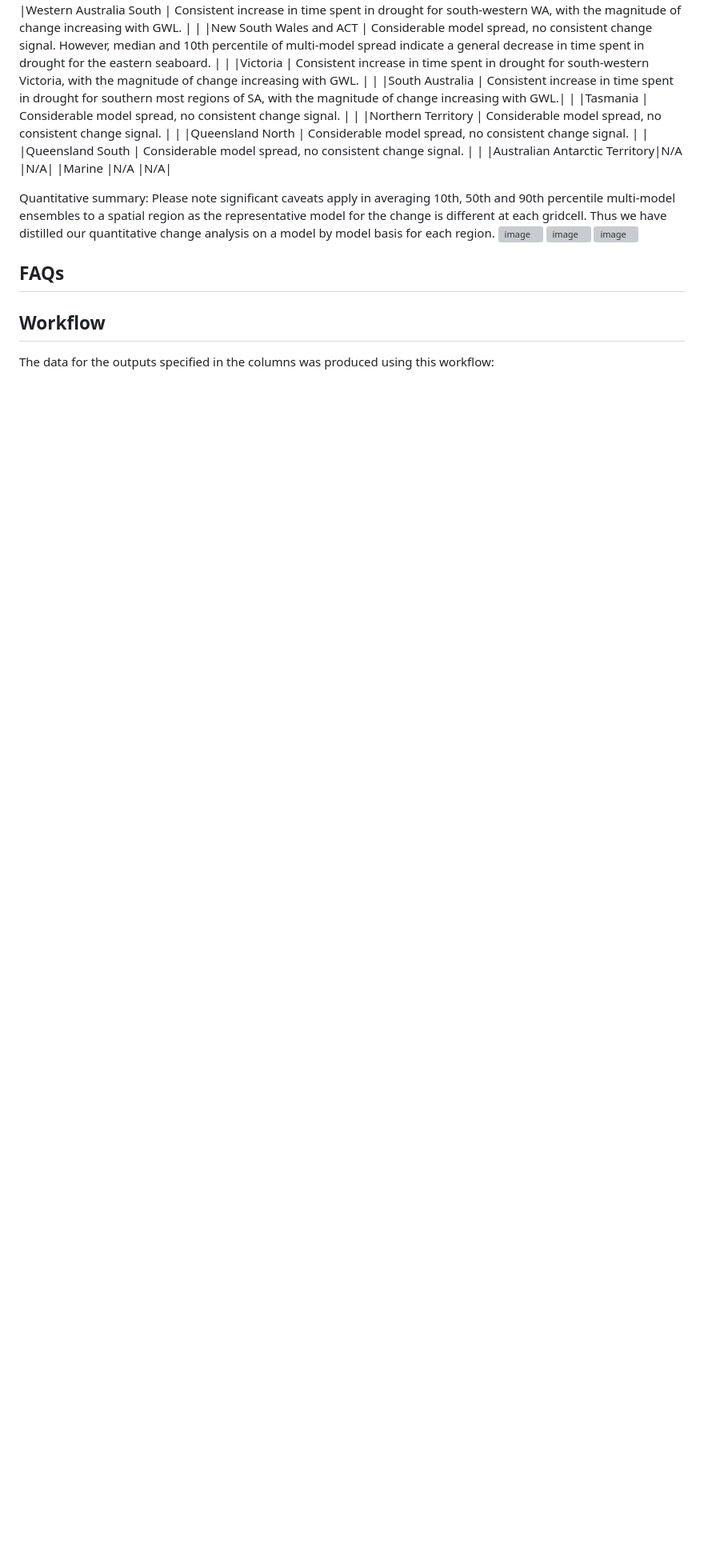
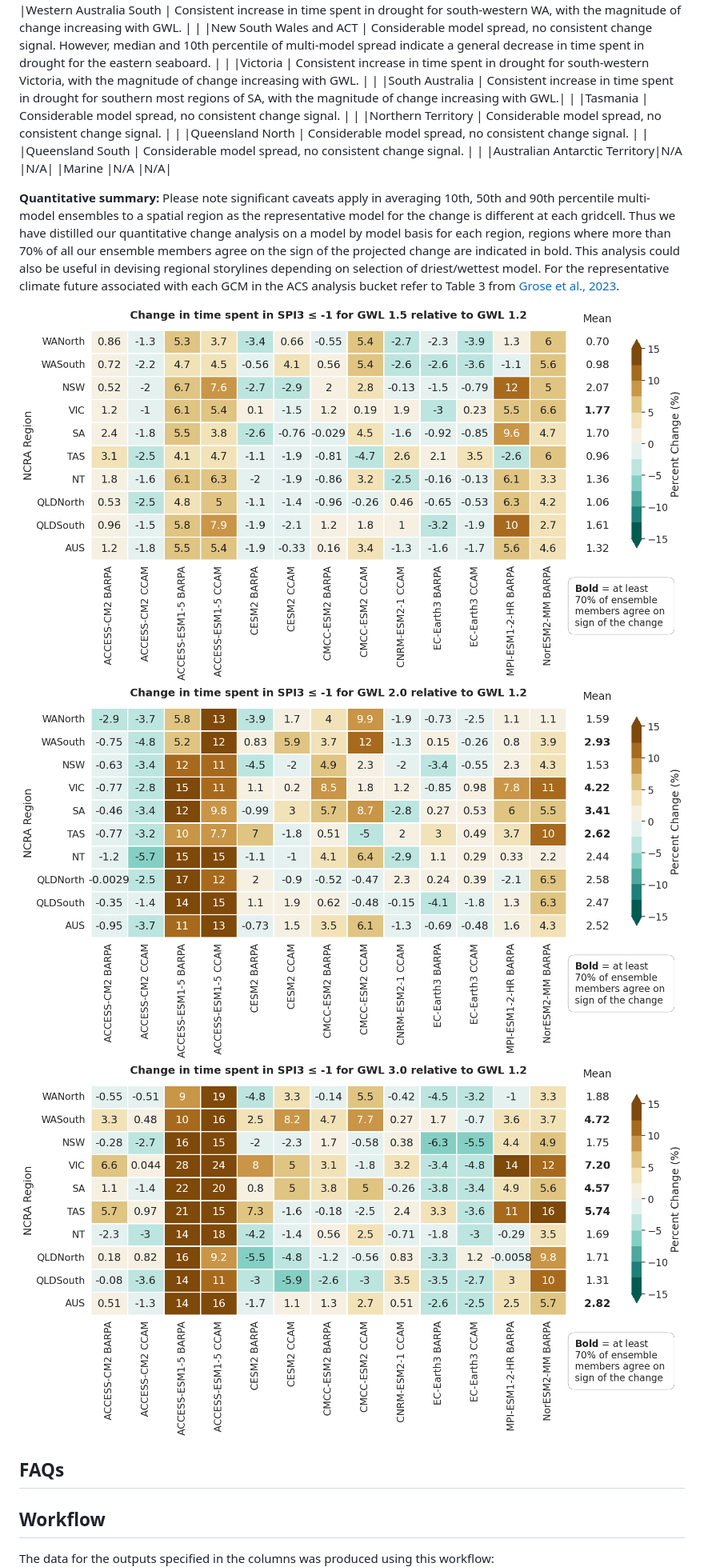
Before and after one commit to AusClimateService/hazards-drought, a Markdown page: README.md, the part around the change. Shown at 80% size. Drawn GitHub-style; blank space fills up the shorter version; grey boxes are pictures that could not be loaded.

Commit message:
Update README.md
updated quant plots + extra description text

```diff
--- a/README.md
+++ b/README.md
@@ -72,10 +72,11 @@ These findings are derived from datasets compiled using bias-corrected data. The
 |Australian Antarctic Territory|N/A          |N/A|
 |Marine                        |N/A          |N/A|
 
-Quantitative summary: Please note significant caveats apply in averaging 10th, 50th and 90th percentile multi-model ensembles to a spatial region as the representative model for the change is different at each gridcell. Thus we have distilled our quantitative change analysis on a model by model basis for each region.
-![image](https://github.com/AusClimateService/hazards-drought/assets/166585858/d93b7b7e-5420-4334-b900-c788eae7c96a)
-![image](https://github.com/AusClimateService/hazards-drought/assets/166585858/8620c743-c9ef-4520-8aad-ddb96d20b117)
-![image](https://github.com/AusClimateService/hazards-drought/assets/166585858/14838dfc-1683-423e-a21c-a127e1f13349)
+**Quantitative summary:** Please note significant caveats apply in averaging 10th, 50th and 90th percentile multi-model ensembles to a spatial region as the representative model for the change is different at each gridcell. Thus we have distilled our quantitative change analysis on a model by model basis for each region, regions where more than 70% of all our ensemble members agree on the sign of the projected change are indicated in bold. This analysis could also be useful in devising regional storylines depending on selection of driest/wettest model. For the representative climate future associated with each GCM in the ACS analysis bucket refer to Table 3 from [Grose et al., 2023](https://doi.org/10.1016/j.cliser.2023.100368).
+
+![Regional changes for GWL 1.5](figures/SPI_regional_heatmap_change_GWL1.5.png)
+![Regional changes for GWL 2.0](figures/SPI_regional_heatmap_change_GWL2.0.png)
+![Regional changes for GWL 3.0](figures/SPI_regional_heatmap_change_GWL3.0.png)
 
 
 ## FAQs
```
